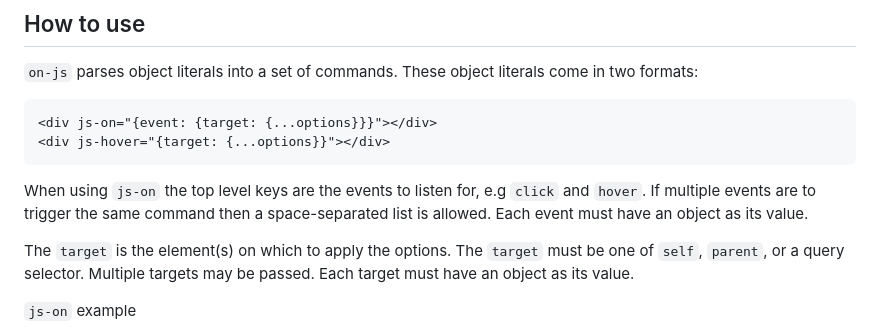
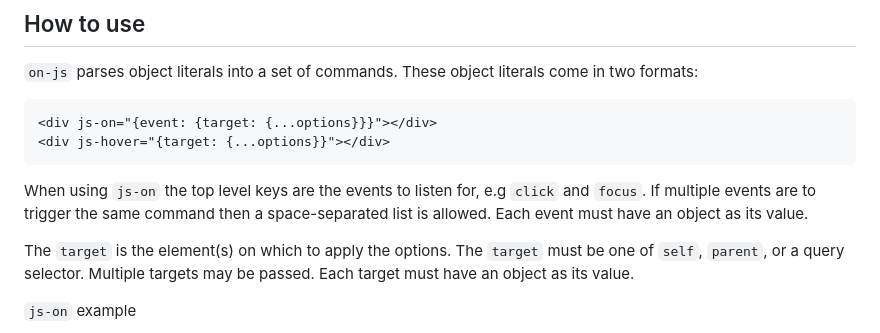
Before and after one commit to on-js/on-js, a Markdown page: README.md, the part around the change. Rendered like a GitHub page.

Commit message:
Fix event example

````diff
--- a/README.md
+++ b/README.md
@@ -27,7 +27,7 @@ import "@on-js/on-js";
 <div js-hover="{target: {...options}}"></div>
 ```
 
-When using `js-on` the top level keys are the events to listen for, e.g `click` and `hover`. If multiple events are to trigger the same command then a space-separated list is allowed. Each event must have an object as its value.
+When using `js-on` the top level keys are the events to listen for, e.g `click` and `focus`. If multiple events are to trigger the same command then a space-separated list is allowed. Each event must have an object as its value.
 
 The `target` is the element(s) on which to apply the options. The `target` must be one of `self`, `parent`, or a query selector. Multiple targets may be passed. Each target must have an object as its value.
 
````
